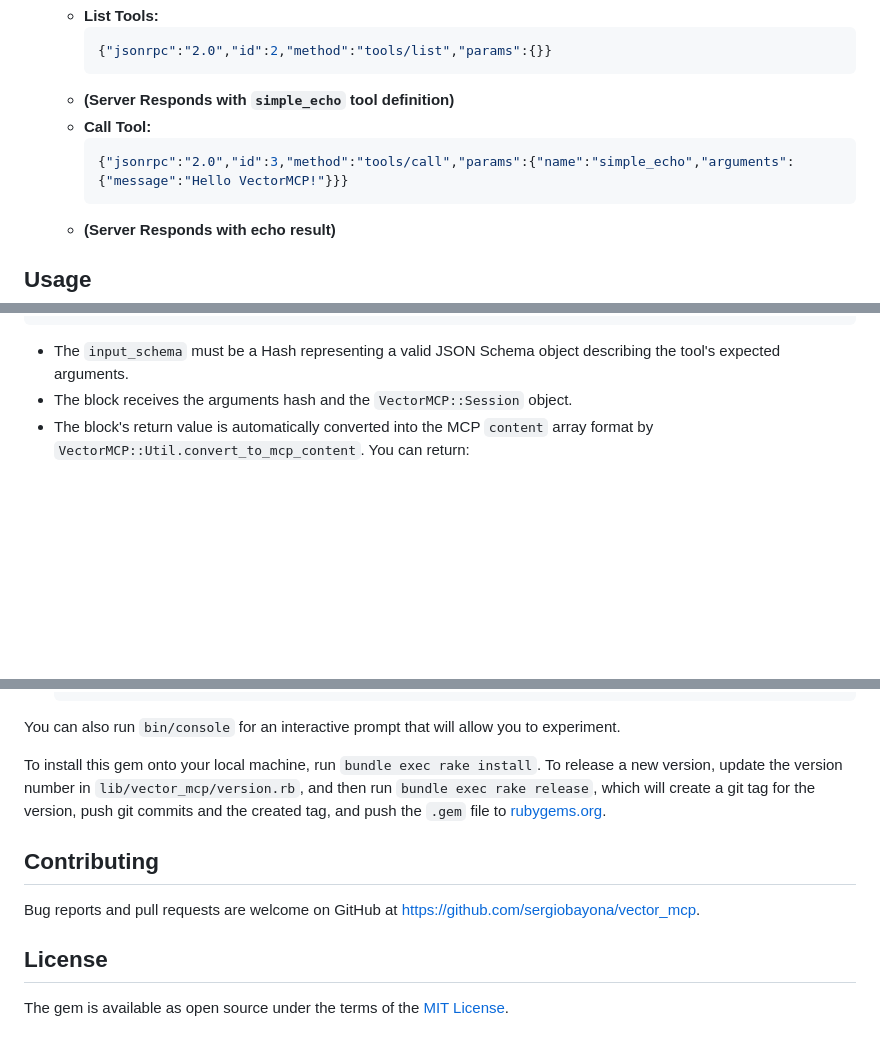
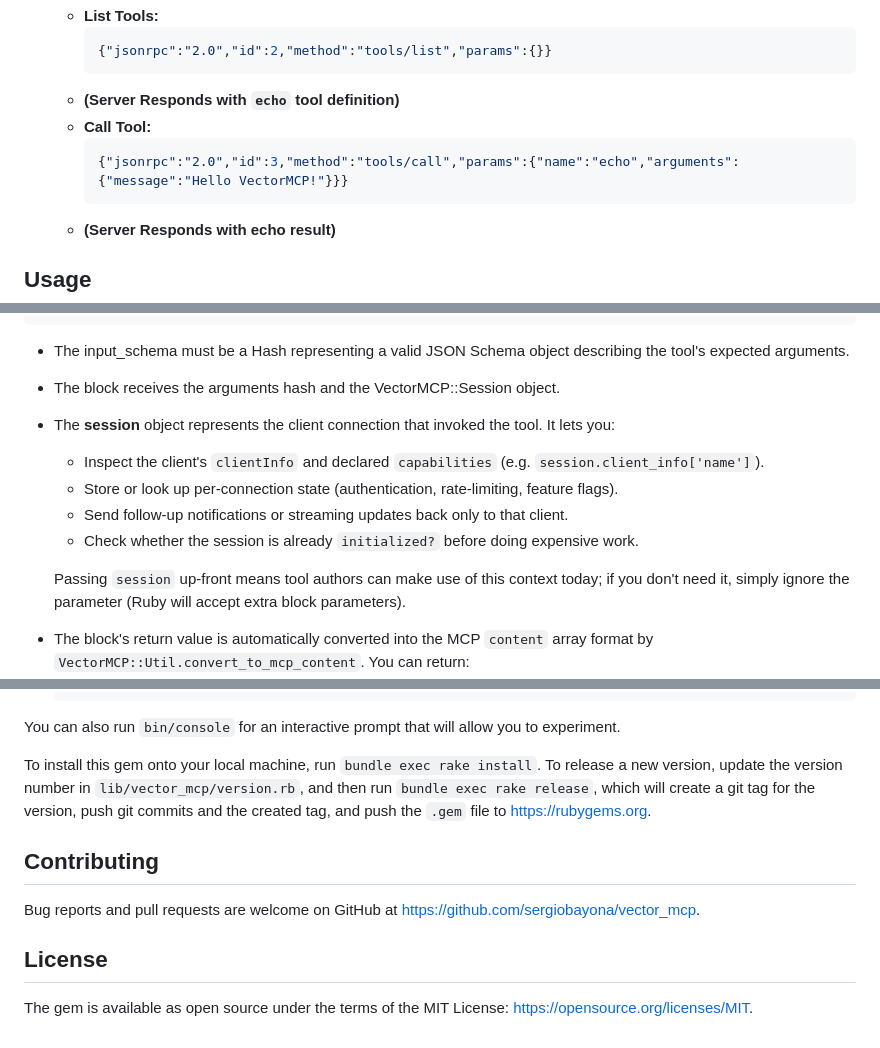
Before and after one commit to sergiobayona/vector_mcp, a Markdown page: README.md, 3 parts joined by grey strips. Rendered like a GitHub page; blank space fills up the shorter version.

````diff
--- a/README.md
+++ b/README.md
@@ -112,10 +90,10 @@ end
         ```json
         {"jsonrpc":"2.0","id":2,"method":"tools/list","params":{}}
         ```
-    *   **(Server Responds with `simple_echo` tool definition)**
+    *   **(Server Responds with `echo` tool definition)**
     *   **Call Tool:**
         ```json
-        {"jsonrpc":"2.0","id":3,"method":"tools/call","params":{"name":"simple_echo","arguments":{"message":"Hello VectorMCP!"}}}
+        {"jsonrpc":"2.0","id":3,"method":"tools/call","params":{"name":"echo","arguments":{"message":"Hello VectorMCP!"}}}
         ```
     *   **(Server Responds with echo result)**
 
@@ -159,8 +137,15 @@ server.register_tool(
 end
 ```
 
-*   The `input_schema` must be a Hash representing a valid JSON Schema object describing the tool's expected arguments.
-*   The block receives the arguments hash and the `VectorMCP::Session` object.
+*   The input_schema must be a Hash representing a valid JSON Schema object describing the tool's expected arguments.
+*   The block receives the arguments hash and the VectorMCP::Session object.
+*   The **session** object represents the client connection that invoked the tool. It lets you:
+    * Inspect the client's `clientInfo` and declared `capabilities` (e.g. `session.client_info['name']`).
+    * Store or look up per-connection state (authentication, rate-limiting, feature flags).
+    * Send follow-up notifications or streaming updates back only to that client.
+    * Check whether the session is already `initialized?` before doing expensive work.
+
+    Passing `session` up-front means tool authors can make use of this context today; if you don't need it, simply ignore the parameter (Ruby will accept extra block parameters).
 *   The block's return value is automatically converted into the MCP `content` array format by `VectorMCP::Util.convert_to_mcp_content`. You can return:
     *   A `String`: Becomes `{ type: 'text', text: '...' }`.
     *   A `Hash` matching the MCP content structure (`{ type: 'text', ... }`, `{ type: 'image', ... }`, etc.): Used as is.
@@ -330,12 +300,12 @@ After checking out the repo:
 
 You can also run `bin/console` for an interactive prompt that will allow you to experiment.
 
-To install this gem onto your local machine, run `bundle exec rake install`. To release a new version, update the version number in `lib/vector_mcp/version.rb`, and then run `bundle exec rake release`, which will create a git tag for the version, push git commits and the created tag, and push the `.gem` file to [rubygems.org](https://rubygems.org).
+To install this gem onto your local machine, run `bundle exec rake install`. To release a new version, update the version number in `lib/vector_mcp/version.rb`, and then run `bundle exec rake release`, which will create a git tag for the version, push git commits and the created tag, and push the `.gem` file to https://rubygems.org.
 
 ## Contributing
 
-Bug reports and pull requests are welcome on GitHub at [https://github.com/sergiobayona/vector_mcp](https://github.com/sergiobayona/vector_mcp).
+Bug reports and pull requests are welcome on GitHub at https://github.com/sergiobayona/vector_mcp.
 
 ## License
 
-The gem is available as open source under the terms of the [MIT License](https://opensource.org/licenses/MIT).
+The gem is available as open source under the terms of the MIT License: https://opensource.org/licenses/MIT.
````
Also changed, not shown: other parts of README.md (+15 -52 lines).
